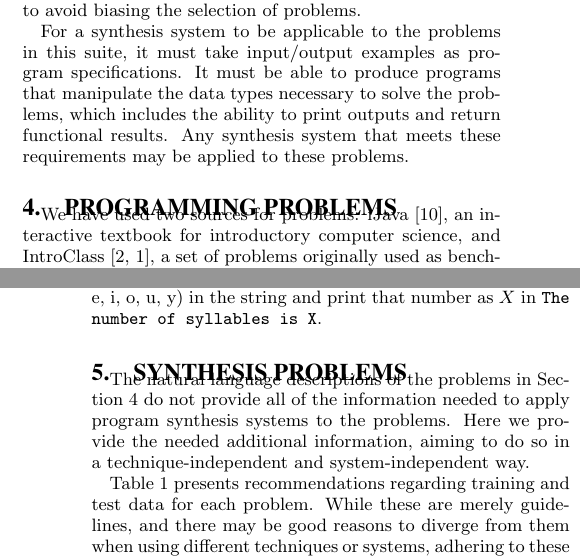
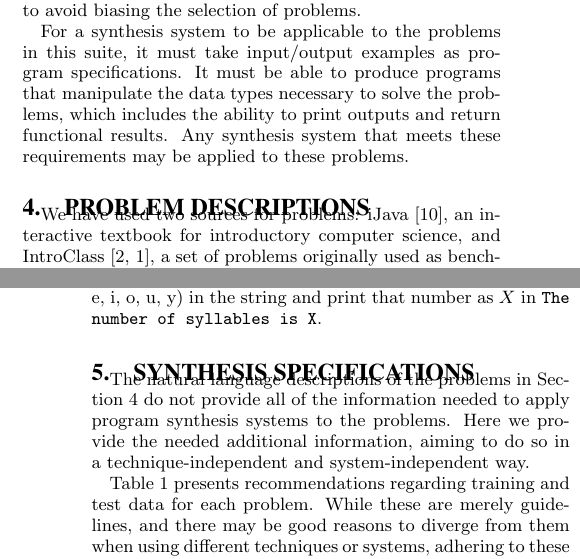
Before and after one commit to thelmuth/GECCO_2015_Benchmarks, a LaTeX paper (gp_benchmarks.tex): two parts of the columns of pages 2 and 4 of 8, joined at a grey line, cut so that both start at the same text. Compiled offline with pdfLaTeX.

Commit message:
Updated section titles

```diff
--- a/gp_benchmarks.tex
+++ b/gp_benchmarks.tex
@@ -136,7 +136,8 @@ We have chosen our problems from pre-existing sources of introductory programmin
 For a synthesis system to be applicable to the problems in this suite, it must take input/output examples as program specifications. It must be able to produce programs that manipulate the data types necessary to solve the problems, which includes the ability to print outputs and return functional results. Any synthesis system that meets these requirements may be applied to these problems.
 
 
-\section{Programming Problems} \label{descriptionsSection}
+\section{Problem Descriptions} \label{descriptionsSection}
+% Other section title options: Problems or The Problems or The Benchmark Problems
 
 We have used two sources for problems: iJava \cite{iJava}, an interactive textbook for introductory computer science, and IntroClass \cite{ManyBugsAndIntroClass, Brun13TRgptest}, a set of problems originally used as benchmarks for automatic program repair. Below we describe each of these sources in further detail, along with the problems selected from each source.
 
@@ -264,7 +265,9 @@ Given 4 integers, print the smallest of them.
 \subsubsection*{29. Syllables}
 Given a string containing symbols, spaces, digits, and lowercase letters, count the number of occurrences of vowels (a, e, i, o, u, y) in the string and print that number as $X$ in \texttt{The number of syllables is X}.
 
-\section{Synthesis Problems} \label{synthProbSpec}
+\section{Synthesis Specifications} \label{synthProbSpec}
+% Other title options: Synthesis Parameters, Data and Instructions
+
 
 %The natural language descriptions of the benchmark problems in Section \ref{descriptionsSection} contain insufficient details to implement specifications for each desired program in a program synthesis system. In this section we discuss issues related to defining problems so that they are interpretable by program synthesis systems. These specifications will allow the benchmark problems to be implemented in a variety of systems and should be technique-independent, while ensuring that different implementations are solving the ``same problem''.
 
```
Also changed, not shown: gp_benchmarks.tex (2 more changed lines).
